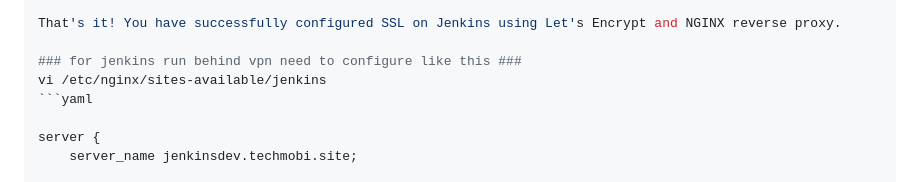
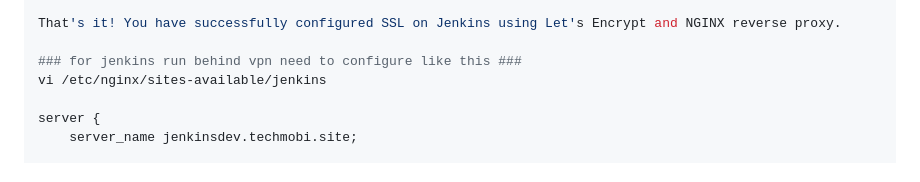
Before and after one commit to ashaik65/jenkins-kaniko, a Markdown page: Jenkins.MD, the part around the change. Drawn GitHub-style.

````diff
--- a/Jenkins.MD
+++ b/Jenkins.MD
@@ -92,7 +92,6 @@ That's it! You have successfully configured SSL on Jenkins using Let's Encrypt a
 
 ### for jenkins run behind vpn need to configure like this ###
 vi /etc/nginx/sites-available/jenkins
-```yaml
 
 server {
     server_name jenkinsdev.techmobi.site;
````
